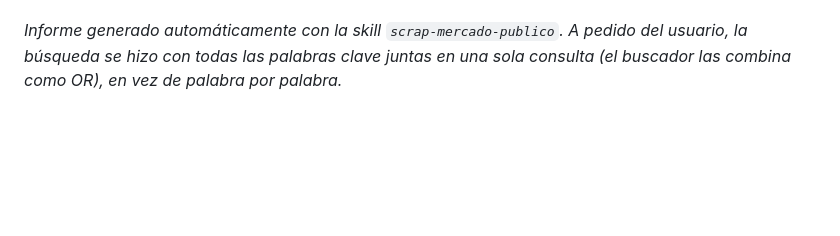
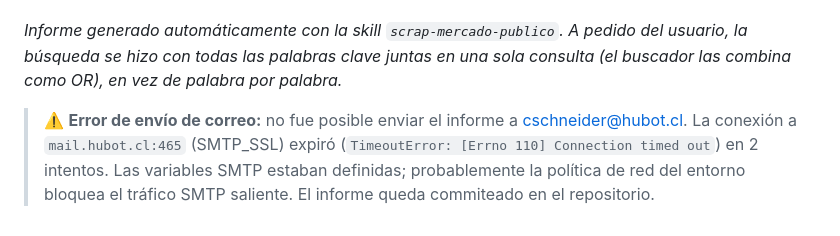
Before and after one commit to hubotspa/skill-scrap-mercado-publico, a Markdown page: informes/informe-mercado-publico-2026-06-10.md, the part around the change. Rendered like a GitHub page; blank space fills up the shorter version.

Commit message:
Anotar error de envío SMTP en el informe 2026-06-10
https://claude.ai/code/session_01B5XztceTjfN8kPNmYFByy1

```diff
--- a/informes/informe-mercado-publico-2026-06-10.md
+++ b/informes/informe-mercado-publico-2026-06-10.md
@@ -53,3 +53,5 @@ URL:                https://www.mercadopublico.cl/Procurement/Modules/RFB/Detail
 ---
 
 *Informe generado automáticamente con la skill `scrap-mercado-publico`. A pedido del usuario, la búsqueda se hizo con todas las palabras clave juntas en una sola consulta (el buscador las combina como OR), en vez de palabra por palabra.*
+
+> ⚠️ **Error de envío de correo:** no fue posible enviar el informe a cschneider@hubot.cl. La conexión a `mail.hubot.cl:465` (SMTP_SSL) expiró (`TimeoutError: [Errno 110] Connection timed out`) en 2 intentos. Las variables SMTP estaban definidas; probablemente la política de red del entorno bloquea el tráfico SMTP saliente. El informe queda commiteado en el repositorio.
```
